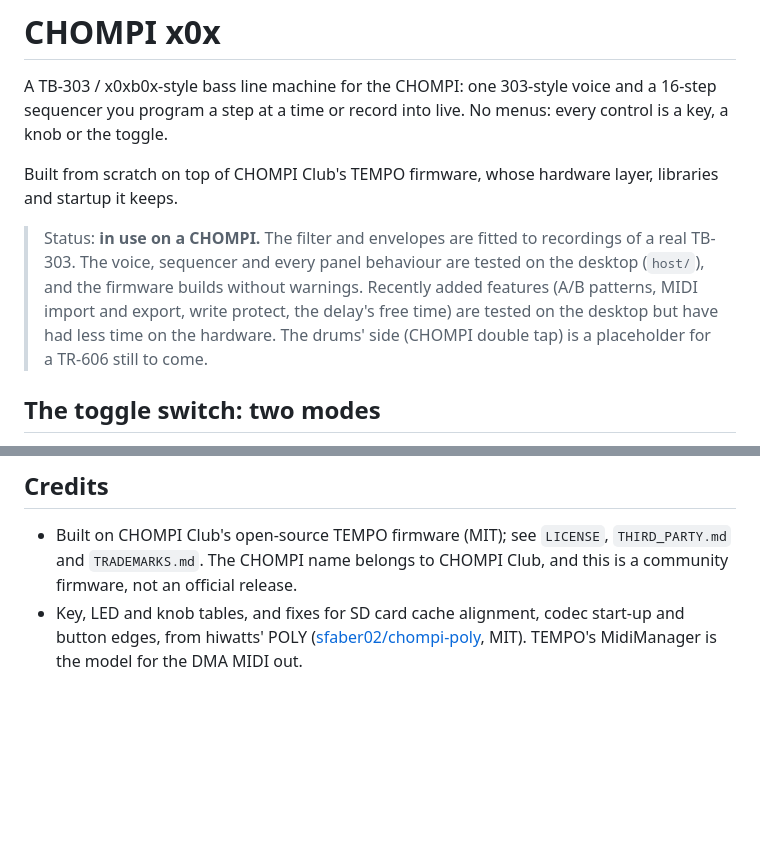
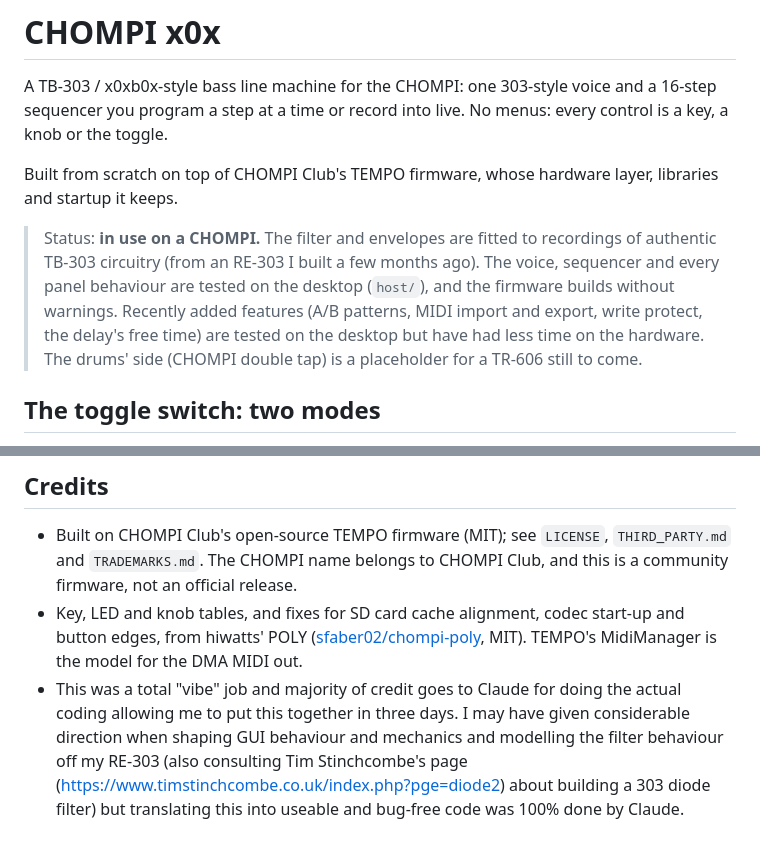
Before and after one commit to theotherson/chompi-x0x, a Markdown page: README.md, 2 parts joined by grey strips. GitHub-like rendering; blank space fills up the shorter version.

Commit message:
Revise README status and credits section
Updated the status description and added credit for coding contributions.

```diff
--- a/README.md
+++ b/README.md
@@ -4,7 +4,7 @@ A TB-303 / x0xb0x-style bass line machine for the CHOMPI: one 303-style voice an
 
 Built from scratch on top of CHOMPI Club's TEMPO firmware, whose hardware layer, libraries and startup it keeps.
 
-> Status: **in use on a CHOMPI.** The filter and envelopes are fitted to recordings of a real TB-303. The voice, sequencer and every panel behaviour are tested on the desktop (`host/`), and the firmware builds without warnings. Recently added features (A/B patterns, MIDI import and export, write protect, the delay's free time) are tested on the desktop but have had less time on the hardware. The drums' side (CHOMPI double tap) is a placeholder for a TR-606 still to come.
+> Status: **in use on a CHOMPI.** The filter and envelopes are fitted to recordings of authentic TB-303 circuitry (from an RE-303 I built a few months ago). The voice, sequencer and every panel behaviour are tested on the desktop (`host/`), and the firmware builds without warnings. Recently added features (A/B patterns, MIDI import and export, write protect, the delay's free time) are tested on the desktop but have had less time on the hardware. The drums' side (CHOMPI double tap) is a placeholder for a TR-606 still to come.
 
 ## The toggle switch: two modes
 
@@ -193,3 +193,4 @@ The first commit is TEMPO v1.0 as released, so `git diff` against it shows every
 
 - Built on CHOMPI Club's open-source TEMPO firmware (MIT); see `LICENSE`, `THIRD_PARTY.md` and `TRADEMARKS.md`. The CHOMPI name belongs to CHOMPI Club, and this is a community firmware, not an official release.
 - Key, LED and knob tables, and fixes for SD card cache alignment, codec start-up and button edges, from hiwatts' POLY ([sfaber02/chompi-poly](https://github.com/sfaber02/chompi-poly), MIT). TEMPO's MidiManager is the model for the DMA MIDI out.
+- This was a total "vibe" job and majority of credit goes to Claude for doing the actual coding allowing me to put this together in three days. I may have given considerable direction when shaping GUI behaviour and mechanics and modelling the filter behaviour off my RE-303 (also consulting Tim Stinchcombe's page (https://www.timstinchcombe.co.uk/index.php?pge=diode2) about building a 303 diode filter) but translating this into useable and bug-free code was 100% done by Claude.
```
